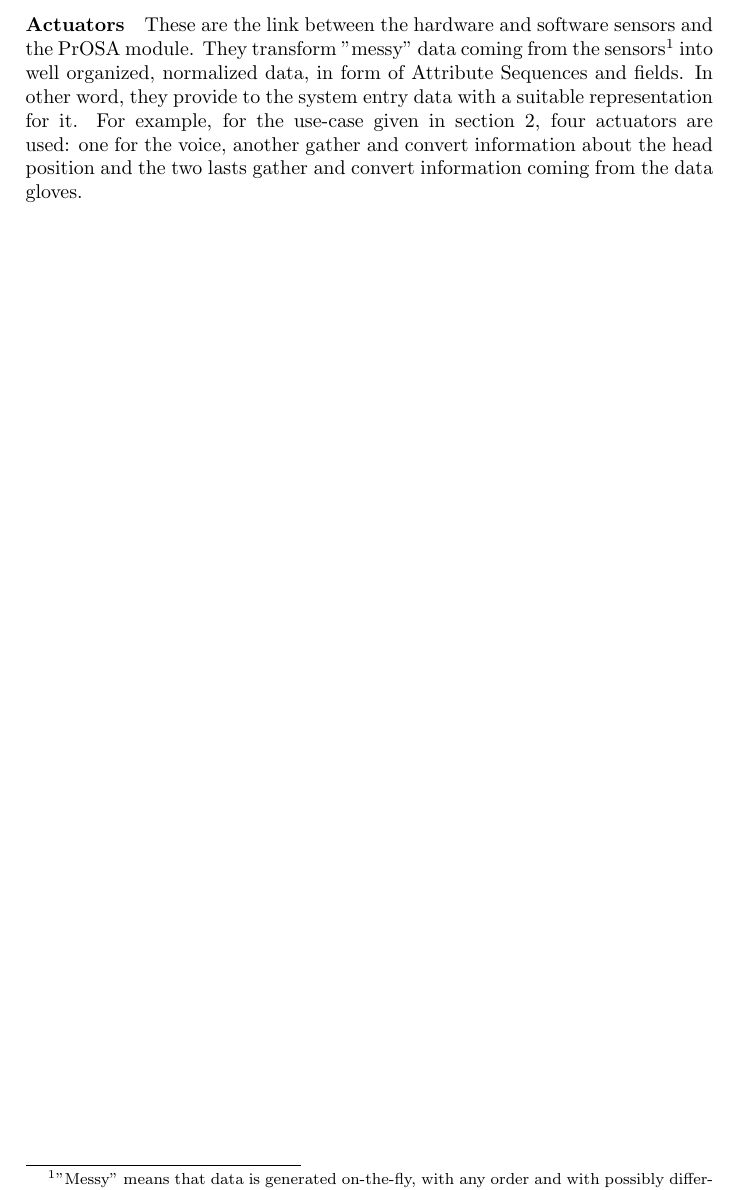
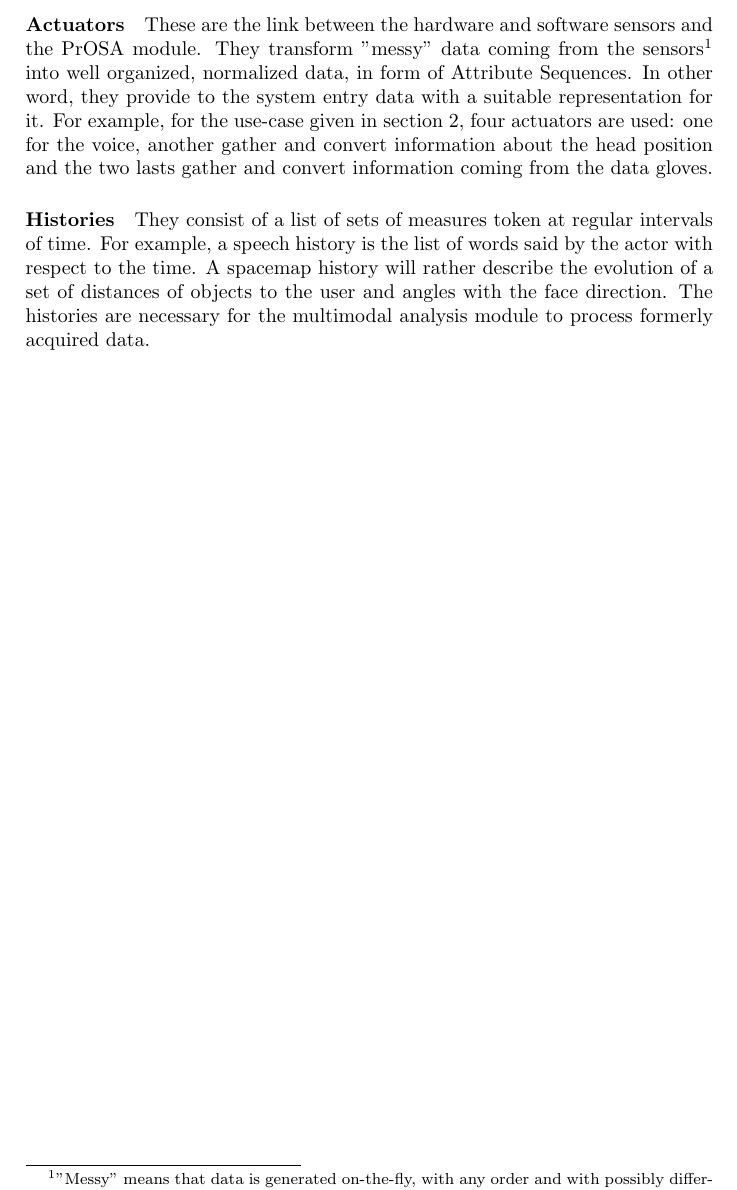
Before and after one commit to gwandalf/var, a LaTeX paper (report.tex): part of page 4 of 4, cut so that both start at the same text. Compiled offline with pdfLaTeX.

Commit message:
Histories

```diff
--- a/report.tex
+++ b/report.tex
@@ -56,8 +56,8 @@ An example of multimodal command that could be processed by this system is the f
 
 The PrOSA module is composed of various entities which are represented on figure \ref{fig:PrOSA}. The purpose of each component is described below:
 
-\paragraph{Actuators} These are the link between the hardware and software sensors and the PrOSA module. They transform "messy" data coming from the sensors\footnote{"Messy" means that data is generated on-the-fly, with any order and with possibly different representations.} into well organized, normalized data, in form of Attribute Sequences and fields. In other word, they provide to the system entry data with a suitable representation for it. For example, for the use-case given in section \ref{sec:overview}, four actuators are used: one for the voice, another gather and convert information about the head position and the two lasts gather and convert information coming from the data gloves.
+\paragraph{Actuators} These are the link between the hardware and software sensors and the PrOSA module. They transform "messy" data coming from the sensors\footnote{"Messy" means that data is generated on-the-fly, with any order and with possibly different representations.} into well organized, normalized data, in form of Attribute Sequences. In other word, they provide to the system entry data with a suitable representation for it. For example, for the use-case given in section \ref{sec:overview}, four actuators are used: one for the voice, another gather and convert information about the head position and the two lasts gather and convert information coming from the data gloves.
 
-
+\paragraph{Histories} They consist of a list of sets of measures token at regular intervals of time. For example, a speech history is the list of words said by the actor with respect to the time. A spacemap history will rather describe the evolution of a set of distances of objects to the user and angles with the face direction. The histories are necessary for the multimodal analysis module to process formerly acquired data.
 
 \end{document}
```
